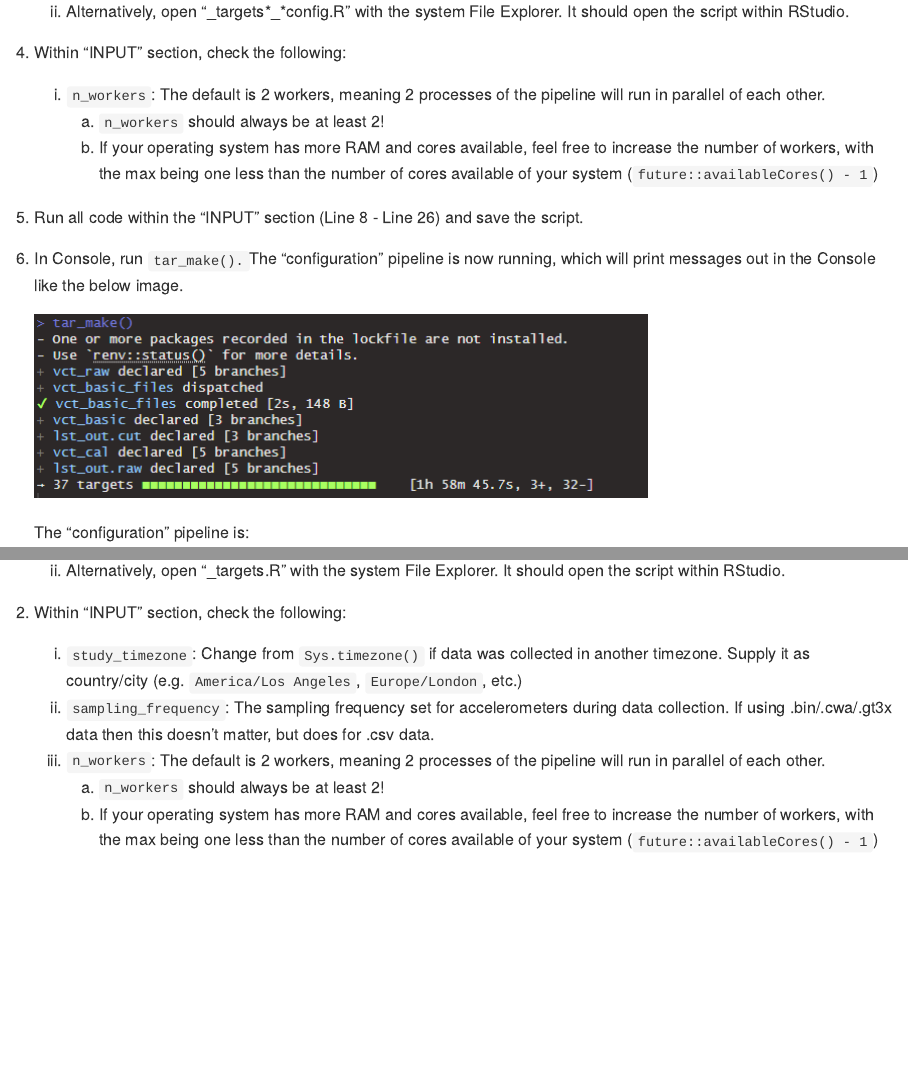
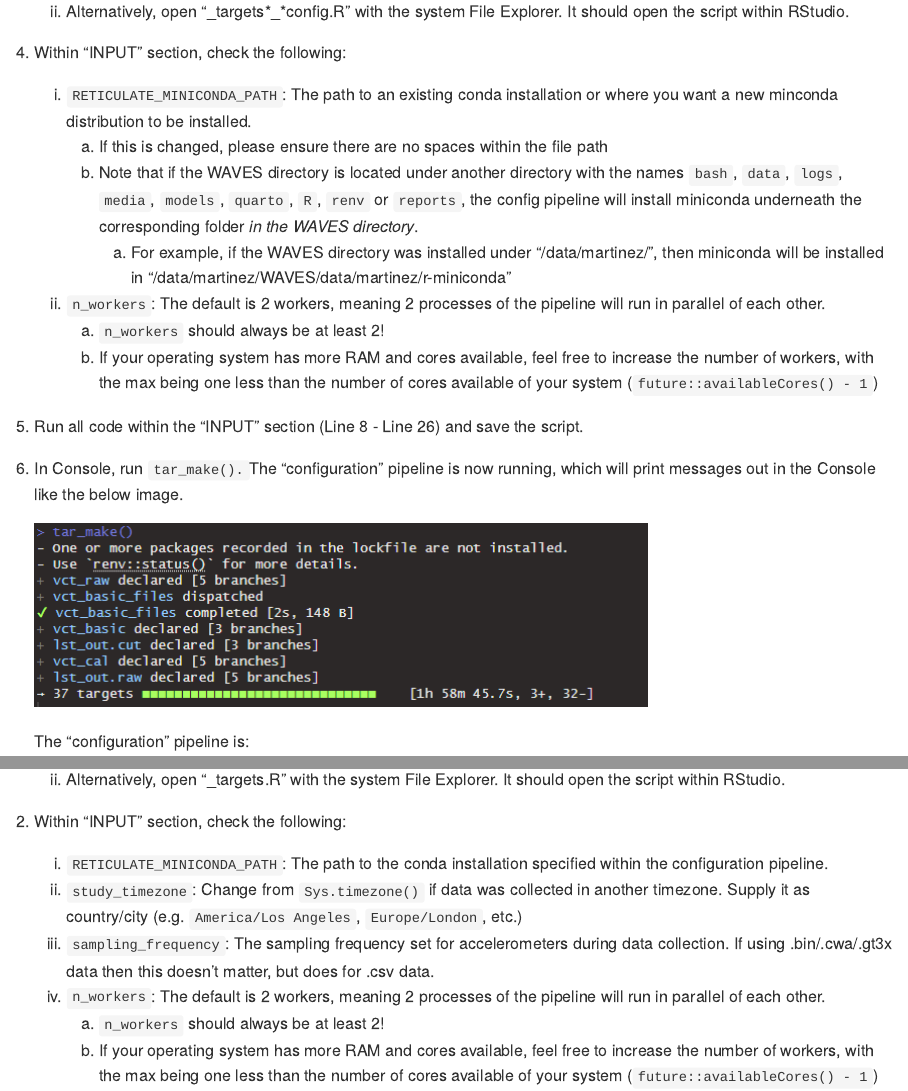
Before and after one commit to WAVES-Collaborative/WAVES, an R Markdown document (README.Rmd): the page in a window 1100 px wide, from 2200 px down, and a second part further down, joined at a grey line. The pictures show the output file README.md that the author committed with the source, drawn offline in the style of GitHub.

Commit message:
hotfix: README & RETICULATE_CONDA
- Mention RETICULATE_MINICONDA_PATH in README
- As extra security, force RETICULATE_CONDA to always be the binary
specified by RETICULATE_MINICONDA_PATH

```diff
--- a/README.Rmd
+++ b/README.Rmd
@@ -68,7 +68,11 @@ The proposed flow diagram outlines the process for how the validation data and d
 
 4.  Within "INPUT" section, check the following:
 
-    1.  `n_workers`: The default is 2 workers, meaning 2 processes of the pipeline will run in parallel of each other.
+    1.  `RETICULATE_MINICONDA_PATH`: The path to an existing conda installation or where you want a new minconda distribution to be installed.
+        1.  If this is changed, please ensure there are no spaces within the file path
+        2.  Note that if the WAVES directory is located under another directory with the names `bash`, `data`, `logs`, `media`, `models`, `quarto`, `R`, `renv` or `reports`, the config pipeline will install miniconda underneath the corresponding folder *in the WAVES directory*.
+            1.  For example, if the WAVES directory was installed under "/data/martinez/", then miniconda will be installed in "/data/martinez/WAVES/data/martinez/r-miniconda"
+    2.  `n_workers`: The default is 2 workers, meaning 2 processes of the pipeline will run in parallel of each other.
         1.  `n_workers` should always be at least 2!
         2.  If your operating system has more RAM and cores available, feel free to increase the number of workers, with the max being one less than the number of cores available of your system (`future::availableCores() - 1`)
 
@@ -124,8 +128,9 @@ The proposed flow diagram outlines the process for how the validation data and d
 
 2.  Within "INPUT" section, check the following:
 
-    1.  `study_timezone`: Change from `Sys.timezone()` if data was collected in another timezone. Supply it as country/city (e.g. `America/Los Angeles`, `Europe/London`, etc.)
-    2.  `sampling_frequency`: The sampling frequency set for accelerometers during data collection. If using .bin/.cwa/.gt3x data then this doesn't matter, but does for .csv data.
-    3.  `n_workers`: The default is 2 workers, meaning 2 processes of the pipeline will run in parallel of each other.
+    1.  `RETICULATE_MINICONDA_PATH`: The path to the conda installation specified within the configuration pipeline.
+    2.  `study_timezone`: Change from `Sys.timezone()` if data was collected in another timezone. Supply it as country/city (e.g. `America/Los Angeles`, `Europe/London`, etc.)
+    3.  `sampling_frequency`: The sampling frequency set for accelerometers during data collection. If using .bin/.cwa/.gt3x data then this doesn't matter, but does for .csv data.
+    4.  `n_workers`: The default is 2 workers, meaning 2 processes of the pipeline will run in parallel of each other.
         1.  `n_workers` should always be at least 2!
         2.  If your operating system has more RAM and cores available, feel free to increase the number of workers, with the max being one less than the number of cores available of your system (`future::availableCores() - 1`)
--- a/_targets.R
+++ b/_targets.R
@@ -37,6 +37,10 @@ vct_raw_fpa <- list.files(
 ####                                                                         %%%%
 ####%%%%%%%%%%%%%%%%%%%%%%%%%%%%%%%%%%%%%%%%%%%%%%%%%%%%%%%%%%%%%%%%%%%%%%%%%%%%%
 ####%%%%%%%%%%%%%%%%%%%%%%%%%%%%%%%%%%%%%%%%%%%%%%%%%%%%%%%%%%%%%%%%%%%%%%%%%%%%%
+Sys.setenv(
+  RETICULATE_CONDA = file.path(Sys.getenv("RETICULATE_MINICONDA_PATH"), "bin", "conda")
+)
+
 # Load packages required to define the pipeline:
 source("packages.R") |>
   suppressMessages() |>
--- a/_targets_config.R
+++ b/_targets_config.R
@@ -37,6 +37,10 @@ vct_raw_fpa <- file.path(
 ####                                                                         %%%%
 ####%%%%%%%%%%%%%%%%%%%%%%%%%%%%%%%%%%%%%%%%%%%%%%%%%%%%%%%%%%%%%%%%%%%%%%%%%%%%%
 ####%%%%%%%%%%%%%%%%%%%%%%%%%%%%%%%%%%%%%%%%%%%%%%%%%%%%%%%%%%%%%%%%%%%%%%%%%%%%%
+Sys.setenv(
+  RETICULATE_CONDA = file.path(Sys.getenv("RETICULATE_MINICONDA_PATH"), "bin", "conda")
+)
+
 # Load packages required to define the pipeline:
 source("packages.R") |>
   suppressMessages() |>
```
Also changed, not shown: README.md, README.Rmd (2 more changed lines).
